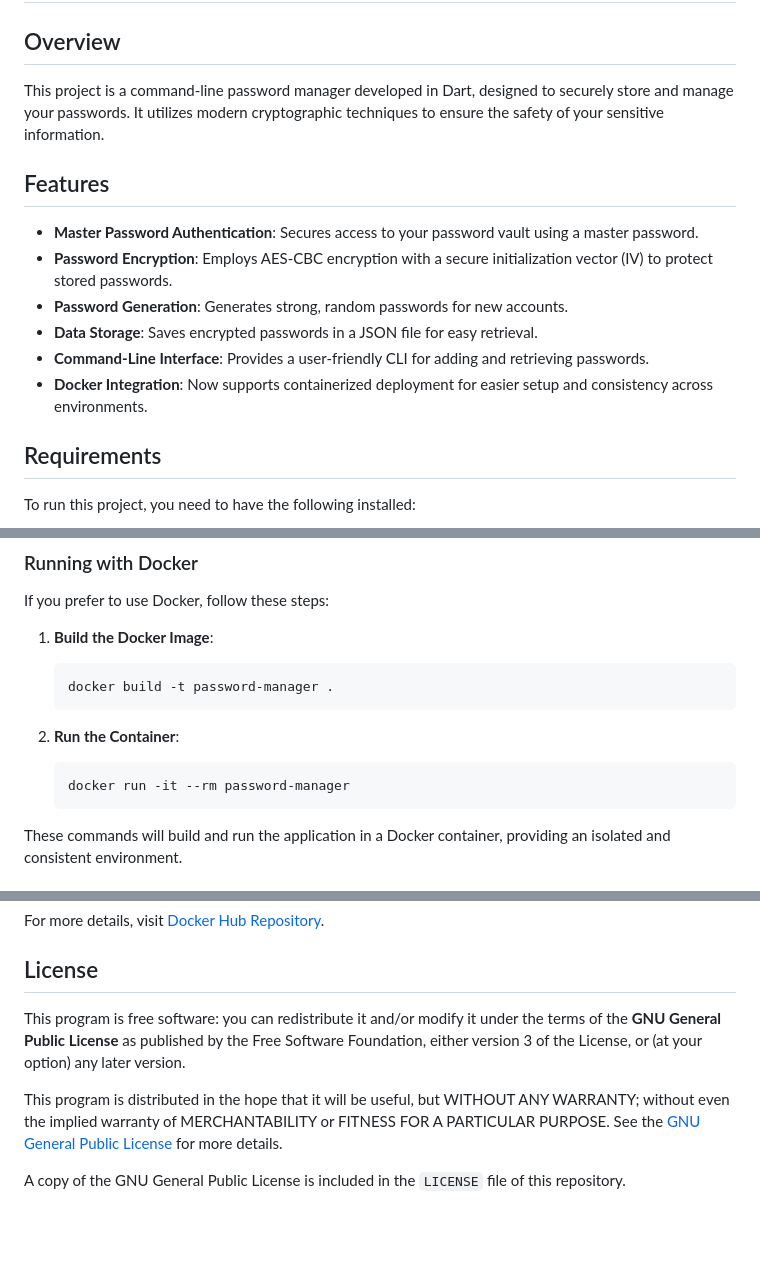
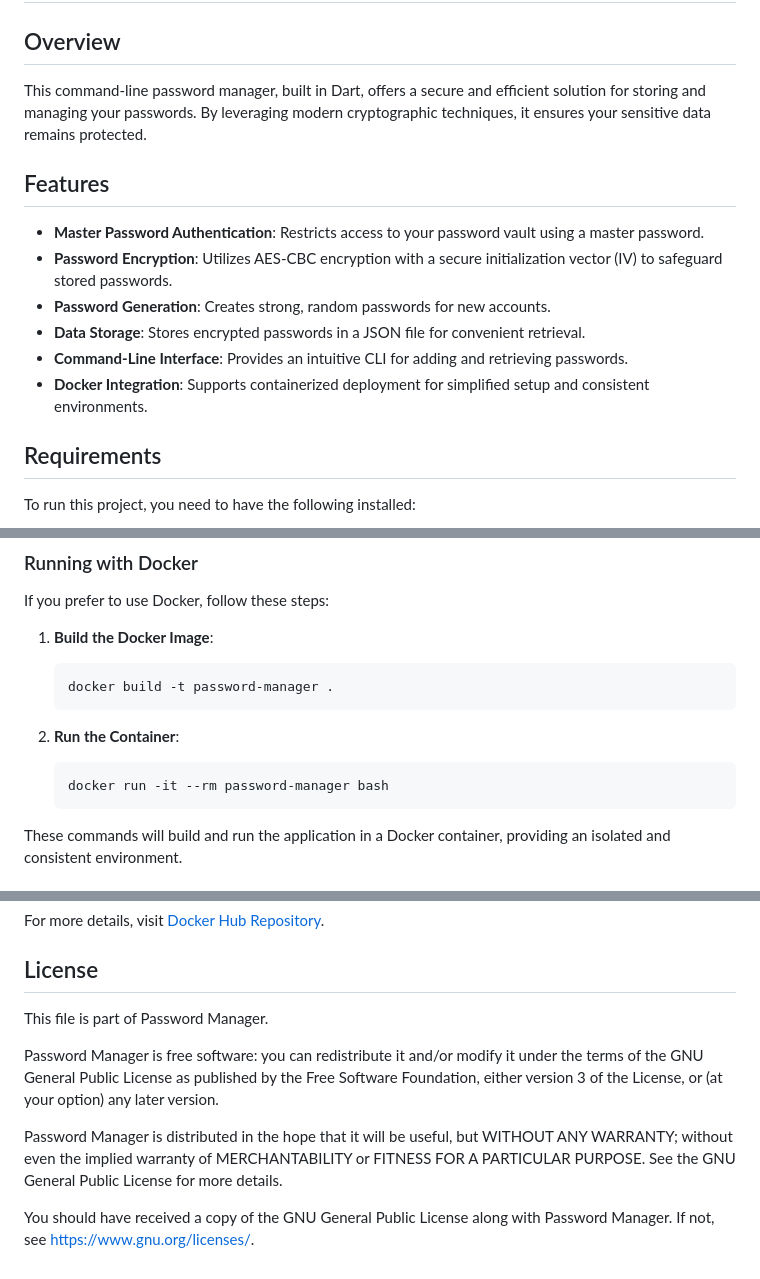
Before and after one commit to alessiocascini/password-manager, a Markdown page: README.md, 3 parts joined by grey strips. Rendered like a GitHub page; blank space fills up the shorter version.

````diff
--- a/README.md
+++ b/README.md
@@ -2,16 +2,16 @@
 
 ## Overview
 
-This project is a command-line password manager developed in Dart, designed to securely store and manage your passwords. It utilizes modern cryptographic techniques to ensure the safety of your sensitive information.
+This command-line password manager, built in Dart, offers a secure and efficient solution for storing and managing your passwords. By leveraging modern cryptographic techniques, it ensures your sensitive data remains protected.
 
 ## Features
 
-- **Master Password Authentication**: Secures access to your password vault using a master password.
-- **Password Encryption**: Employs AES-CBC encryption with a secure initialization vector (IV) to protect stored passwords.
-- **Password Generation**: Generates strong, random passwords for new accounts.
-- **Data Storage**: Saves encrypted passwords in a JSON file for easy retrieval.
-- **Command-Line Interface**: Provides a user-friendly CLI for adding and retrieving passwords.
-- **Docker Integration**: Now supports containerized deployment for easier setup and consistency across environments.
+- **Master Password Authentication**: Restricts access to your password vault using a master password.
+- **Password Encryption**: Utilizes AES-CBC encryption with a secure initialization vector (IV) to safeguard stored passwords.
+- **Password Generation**: Creates strong, random passwords for new accounts.
+- **Data Storage**: Stores encrypted passwords in a JSON file for convenient retrieval.
+- **Command-Line Interface**: Provides an intuitive CLI for adding and retrieving passwords.
+- **Docker Integration**: Supports containerized deployment for simplified setup and consistent environments.
 
 ## Requirements
 
@@ -76,7 +76,7 @@ If you prefer to use Docker, follow these steps:
 2. **Run the Container**:
 
    ```bash
-   docker run -it --rm password-manager
+   docker run -it --rm password-manager bash
    ```
 
 These commands will build and run the application in a Docker container, providing an isolated and consistent environment.
@@ -94,8 +94,10 @@ For more details, visit [Docker Hub Repository](https://hub.docker.com/repositor
 
 ## License
 
-This program is free software: you can redistribute it and/or modify it under the terms of the **GNU General Public License** as published by the Free Software Foundation, either version 3 of the License, or (at your option) any later version.
+This file is part of Password Manager.
 
-This program is distributed in the hope that it will be useful, but WITHOUT ANY WARRANTY; without even the implied warranty of MERCHANTABILITY or FITNESS FOR A PARTICULAR PURPOSE. See the [GNU General Public License](http://www.gnu.org/licenses/) for more details.
+Password Manager is free software: you can redistribute it and/or modify it under the terms of the GNU General Public License as published by the Free Software Foundation, either version 3 of the License, or (at your option) any later version.
 
-A copy of the GNU General Public License is included in the `LICENSE` file of this repository.
+Password Manager is distributed in the hope that it will be useful, but WITHOUT ANY WARRANTY; without even the implied warranty of MERCHANTABILITY or FITNESS FOR A PARTICULAR PURPOSE. See the GNU General Public License for more details.
+
+You should have received a copy of the GNU General Public License along with Password Manager. If not, see <https://www.gnu.org/licenses/>.
````
